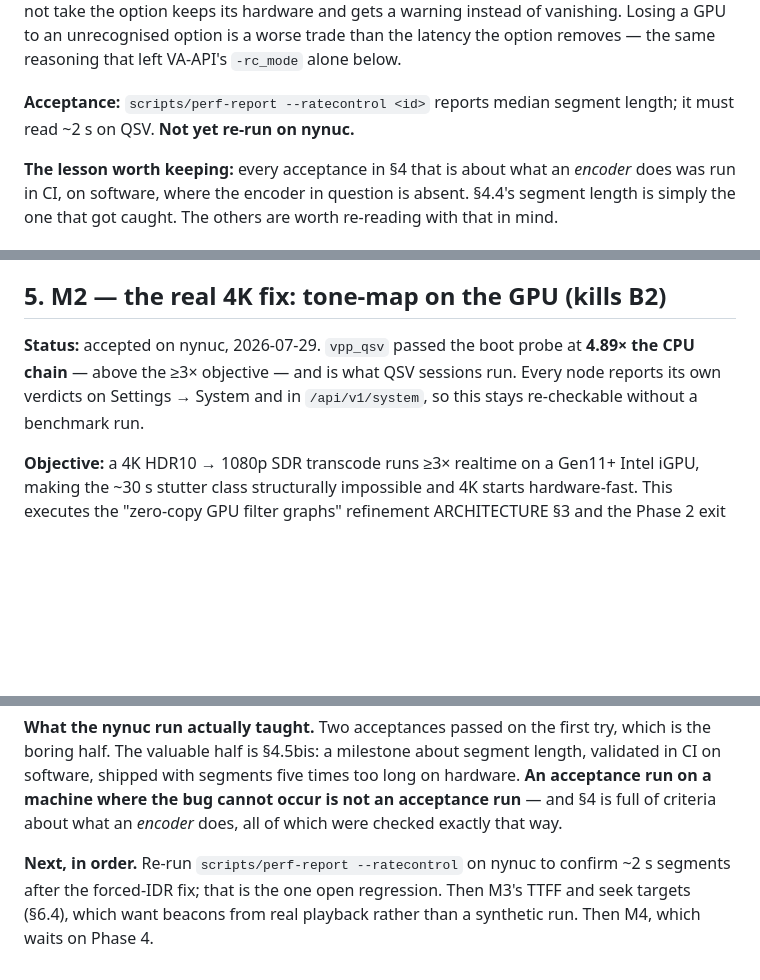
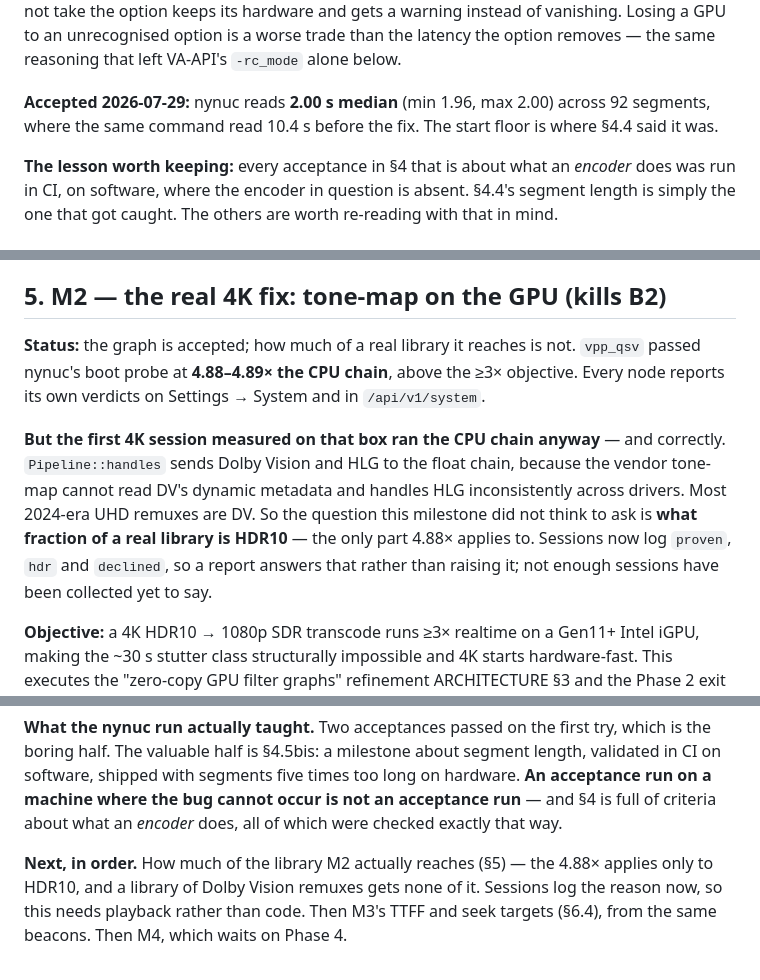
Before and after one commit to pjunod/plurx, a Markdown page: docs/PERF-PLAN.md, 3 parts joined by grey strips. Drawn GitHub-style; blank space fills up the shorter version.

Commit message:
docs(perf): §4.5bis accepted at 2.00s, and the question M2 never asked
The forced-IDR fix is confirmed on nynuc: 2.00 s median across 92 segments,
where the same command read 10.4 s. The start floor is finally where §4.4
said it was.

M2's status is downgraded from "accepted" to "the graph is accepted; how
much of a real library it reaches is not". The first 4K session measured on
that box ran the CPU chain — correctly, because `handles()` sends Dolby
Vision to the float chain and most 2024-era UHD remuxes are DV. The
milestone was written around a 4K HDR10 fixture and never asked what
fraction of real content is HDR10, which is the only part 4.88× applies to.

That is not a bug and the plan should not read as though it were. It is a
scoping question the acceptance criteria could not surface, because a
fixture chosen to exercise the graph is by construction the case the graph
handles.

Co-Authored-By: Claude Opus 5 <noreply@anthropic.com>
Claude-Session: https://claude.ai/code/session_01Bdy94G6e7h7zne3JxdSHBT

```diff
--- a/docs/PERF-PLAN.md
+++ b/docs/PERF-PLAN.md
@@ -624,8 +624,9 @@ option keeps its hardware and gets a warning instead of vanishing. Losing a
 GPU to an unrecognised option is a worse trade than the latency the option
 removes — the same reasoning that left VA-API's `-rc_mode` alone below.
 
-**Acceptance:** `scripts/perf-report --ratecontrol <id>` reports median
-segment length; it must read ~2 s on QSV. **Not yet re-run on nynuc.**
+**Accepted 2026-07-29:** nynuc reads **2.00 s median** (min 1.96, max 2.00)
+across 92 segments, where the same command read 10.4 s before the fix. The
+start floor is where §4.4 said it was.
 
 **The lesson worth keeping:** every acceptance in §4 that is about what an
 *encoder* does was run in CI, on software, where the encoder in question is
@@ -736,10 +737,19 @@ at 1080p where it used to give 720p.
 
 ## 5. M2 — the real 4K fix: tone-map on the GPU (kills B2)
 
-**Status:** accepted on nynuc, 2026-07-29. `vpp_qsv` passed the boot probe
-at **4.89× the CPU chain** — above the ≥3× objective — and is what QSV
-sessions run. Every node reports its own verdicts on Settings → System and
-in `/api/v1/system`, so this stays re-checkable without a benchmark run.
+**Status:** the graph is accepted; how much of a real library it reaches is
+not. `vpp_qsv` passed nynuc's boot probe at **4.88–4.89× the CPU chain**,
+above the ≥3× objective. Every node reports its own verdicts on Settings →
+System and in `/api/v1/system`.
+
+**But the first 4K session measured on that box ran the CPU chain anyway** —
+and correctly. `Pipeline::handles` sends Dolby Vision and HLG to the float
+chain, because the vendor tone-map cannot read DV's dynamic metadata and
+handles HLG inconsistently across drivers. Most 2024-era UHD remuxes are DV.
+So the question this milestone did not think to ask is **what fraction of a
+real library is HDR10** — the only part 4.88× applies to. Sessions now log
+`proven`, `hdr` and `declined`, so a report answers that rather than raising
+it; not enough sessions have been collected yet to say.
 
 **Objective:** a 4K HDR10 → 1080p SDR transcode runs ≥3× realtime on a
 Gen11+ Intel iGPU, making the ~30 s stutter class structurally impossible
@@ -1375,7 +1386,8 @@ five times too long on hardware. **An acceptance run on a machine where the
 bug cannot occur is not an acceptance run** — and §4 is full of criteria
 about what an *encoder* does, all of which were checked exactly that way.
 
-**Next, in order.** Re-run `scripts/perf-report --ratecontrol` on nynuc to
-confirm ~2 s segments after the forced-IDR fix; that is the one open
-regression. Then M3's TTFF and seek targets (§6.4), which want beacons from
-real playback rather than a synthetic run. Then M4, which waits on Phase 4.
+**Next, in order.** How much of the library M2 actually reaches (§5) — the
+4.88× applies only to HDR10, and a library of Dolby Vision remuxes gets none
+of it. Sessions log the reason now, so this needs playback rather than code.
+Then M3's TTFF and seek targets (§6.4), from the same beacons. Then M4, which
+waits on Phase 4.
```
Also changed, not shown: other parts of docs/PERF-PLAN.md (+1 -0 lines).
